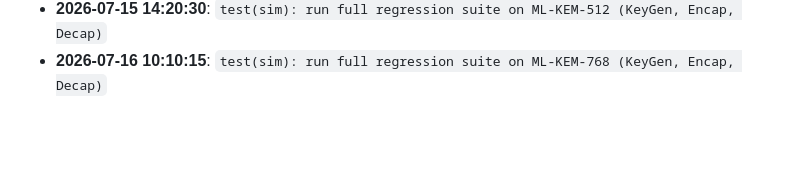
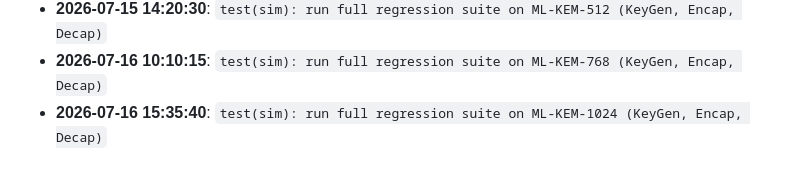
Before and after one commit to tinumathew-stuff/Post-Quantum-Cryptography-ML-KEM-accelerator-FPGA, a Markdown page: docs/DEV_PROGRESS.md, the part around the change. GitHub-like rendering; blank space fills up the shorter version.

Commit message:
test(sim): run full regression suite on ML-KEM-1024 (KeyGen, Encap, Decap)

```diff
--- a/docs/DEV_PROGRESS.md
+++ b/docs/DEV_PROGRESS.md
@@ -613,3 +613,4 @@ Engineering activity and milestone tracking for the FIPS 203 Cryptographic Hardw
 - **2026-07-15 09:40:45**: `ci(sim): add support for parallel simulation batches across testbenches`
 - **2026-07-15 14:20:30**: `test(sim): run full regression suite on ML-KEM-512 (KeyGen, Encap, Decap)`
 - **2026-07-16 10:10:15**: `test(sim): run full regression suite on ML-KEM-768 (KeyGen, Encap, Decap)`
+- **2026-07-16 15:35:40**: `test(sim): run full regression suite on ML-KEM-1024 (KeyGen, Encap, Decap)`
```
